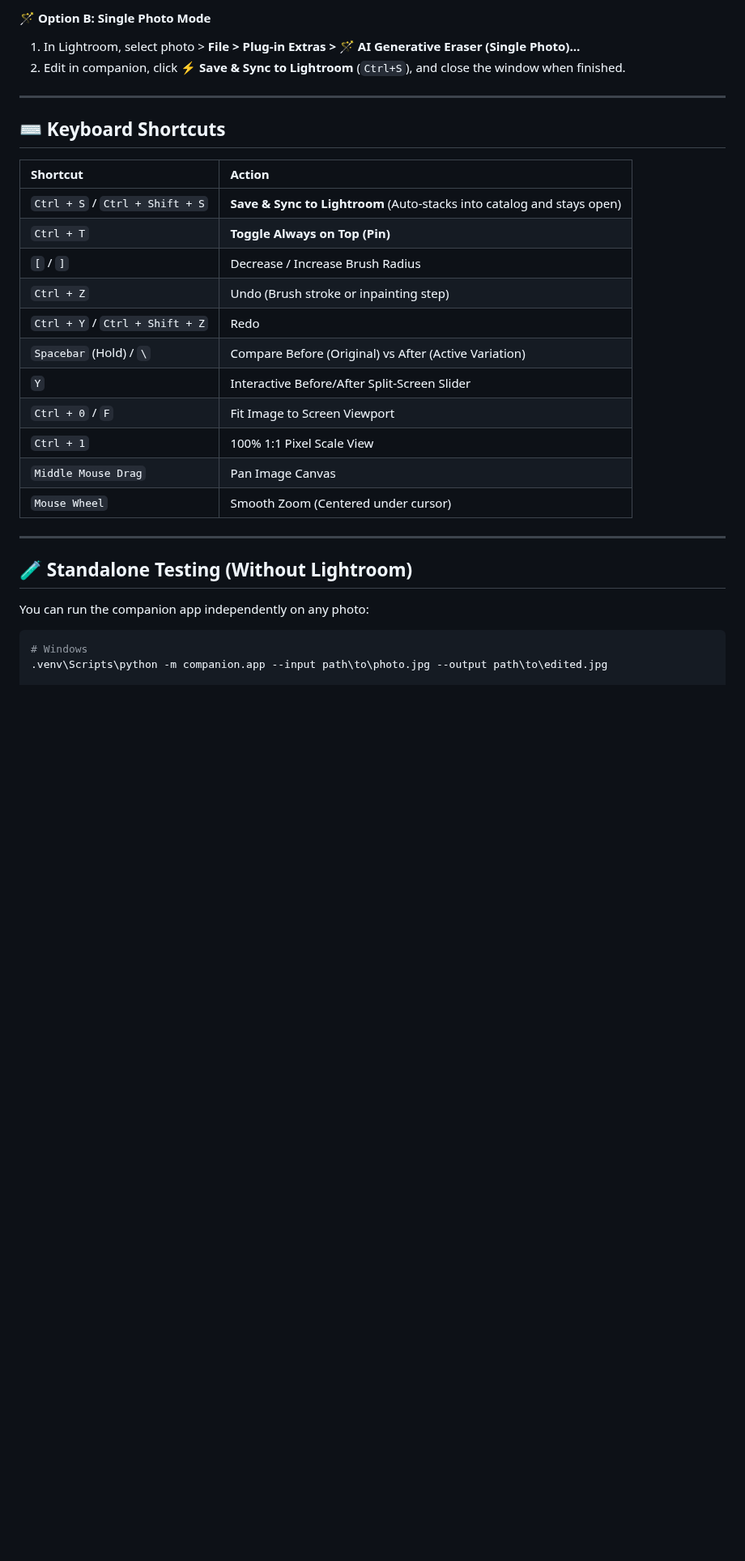
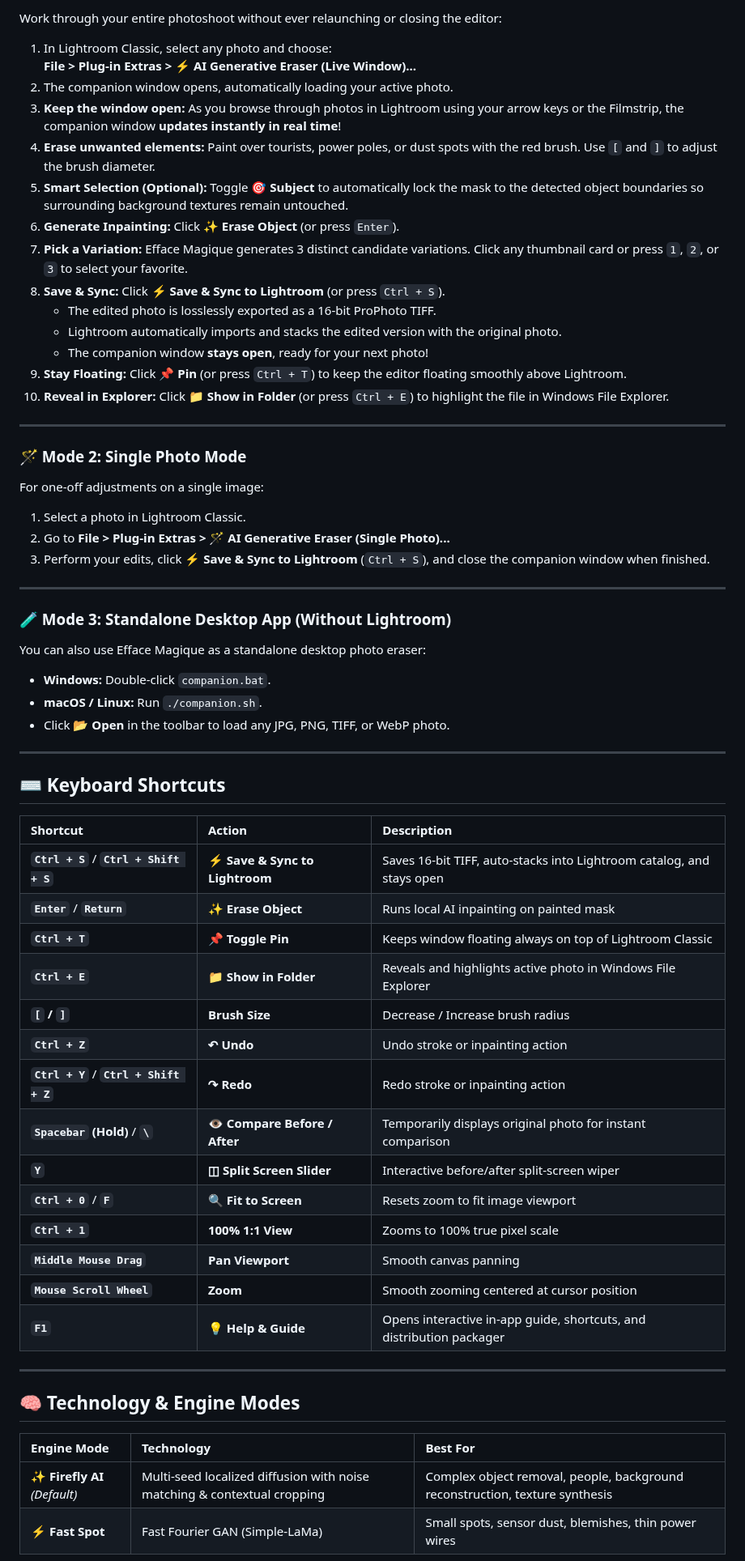
Before and after one commit to LLiu223/efface-magique-lr, a Markdown page: README.md, the part around one of its changes. Shown at 81% size. GitHub-like rendering; blank space fills up the shorter version.

````diff
--- a/README.md
+++ b/README.md
@@ -65,32 +83,66 @@ chmod +x install.sh
 
-#### 🪄 Option B: Single Photo Mode
-1. In Lightroom, select photo > **File > Plug-in Extras > 🪄 AI Generative Eraser (Single Photo)...**
-2. Edit in companion, click **⚡ Save & Sync to Lightroom** (`Ctrl+S`), and close the window when finished.
+Work through your entire photoshoot without ever relaunching or closing the editor:
+
+1. In Lightroom Classic, select any photo and choose:
+   **File > Plug-in Extras > ⚡ AI Generative Eraser (Live Window)...**
+2. The companion window opens, automatically loading your active photo.
+3. **Keep the window open:** As you browse through photos in Lightroom using your arrow keys or the Filmstrip, the companion window **updates instantly in real time**!
+4. **Erase unwanted elements:** Paint over tourists, power poles, or dust spots with the red brush. Use `[` and `]` to adjust the brush diameter.
+5. **Smart Selection (Optional):** Toggle **🎯 Subject** to automatically lock the mask to the detected object boundaries so surrounding background textures remain untouched.
+6. **Generate Inpainting:** Click **✨ Erase Object** (or press `Enter`).
+7. **Pick a Variation:** Efface Magique generates 3 distinct candidate variations. Click any thumbnail card or press `1`, `2`, or `3` to select your favorite.
+8. **Save & Sync:** Click **⚡ Save & Sync to Lightroom** (or press `Ctrl + S`).
+   - The edited photo is losslessly exported as a 16-bit ProPhoto TIFF.
+   - Lightroom automatically imports and stacks the edited version with the original photo.
+   - The companion window **stays open**, ready for your next photo!
+9. **Stay Floating:** Click **📌 Pin** (or press `Ctrl + T`) to keep the editor floating smoothly above Lightroom.
+10. **Reveal in Explorer:** Click **📁 Show in Folder** (or press `Ctrl + E`) to highlight the file in Windows File Explorer.
+
+---
+
+### 🪄 Mode 2: Single Photo Mode
+
+For one-off adjustments on a single image:
+1. Select a photo in Lightroom Classic.
+2. Go to **File > Plug-in Extras > 🪄 AI Generative Eraser (Single Photo)...**
+3. Perform your edits, click **⚡ Save & Sync to Lightroom** (`Ctrl + S`), and close the companion window when finished.
+
+---
+
+### 🧪 Mode 3: Standalone Desktop App (Without Lightroom)
+
+You can also use Efface Magique as a standalone desktop photo eraser:
+- **Windows:** Double-click `companion.bat`.
+- **macOS / Linux:** Run `./companion.sh`.
+- Click **📂 Open** in the toolbar to load any JPG, PNG, TIFF, or WebP photo.
 
 ---
 
 ## ⌨ Keyboard Shortcuts
 
-| Shortcut | Action |
-| :--- | :--- |
-| `Ctrl + S` / `Ctrl + Shift + S` | **Save & Sync to Lightroom** (Auto-stacks into catalog and stays open) |
-| `Ctrl + T` | **Toggle Always on Top (Pin)** |
-| `[` / `]` | Decrease / Increase Brush Radius |
-| `Ctrl + Z` | Undo (Brush stroke or inpainting step) |
-| `Ctrl + Y` / `Ctrl + Shift + Z` | Redo |
-| `Spacebar` (Hold) / `\` | Compare Before (Original) vs After (Active Variation) |
-| `Y` | Interactive Before/After Split-Screen Slider |
-| `Ctrl + 0` / `F` | Fit Image to Screen Viewport |
-| `Ctrl + 1` | 100% 1:1 Pixel Scale View |
-| `Middle Mouse Drag` | Pan Image Canvas |
-| `Mouse Wheel` | Smooth Zoom (Centered under cursor) |
+| Shortcut | Action | Description |
+| :--- | :--- | :--- |
+| **`Ctrl + S`** / **`Ctrl + Shift + S`** | **⚡ Save & Sync to Lightroom** | Saves 16-bit TIFF, auto-stacks into Lightroom catalog, and stays open |
+| **`Enter`** / **`Return`** | **✨ Erase Object** | Runs local AI inpainting on painted mask |
+| **`Ctrl + T`** | **📌 Toggle Pin** | Keeps window floating always on top of Lightroom Classic |
+| **`Ctrl + E`** | **📁 Show in Folder** | Reveals and highlights active photo in Windows File Explorer |
+| **`[` / `]`** | **Brush Size** | Decrease / Increase brush radius |
+| **`Ctrl + Z`** | **↶ Undo** | Undo stroke or inpainting action |
+| **`Ctrl + Y`** / **`Ctrl + Shift + Z`** | **↷ Redo** | Redo stroke or inpainting action |
+| **`Spacebar` (Hold)** / **`\`** | **👁 Compare Before / After** | Temporarily displays original photo for instant comparison |
+| **`Y`** | **◫ Split Screen Slider** | Interactive before/after split-screen wiper |
+| **`Ctrl + 0`** / **`F`** | **🔍 Fit to Screen** | Resets zoom to fit image viewport |
+| **`Ctrl + 1`** | **100% 1:1 View** | Zooms to 100% true pixel scale |
+| **`Middle Mouse Drag`** | **Pan Viewport** | Smooth canvas panning |
+| **`Mouse Scroll Wheel`** | **Zoom** | Smooth zooming centered at cursor position |
+| **`F1`** | **💡 Help & Guide** | Opens interactive in-app guide, shortcuts, and distribution packager |
 
 ---
 
-## 🧪 Standalone Testing (Without Lightroom)
+## 🧠 Technology & Engine Modes
 
-You can run the companion app independently on any photo:
-```bash
-# Windows
-.venv\Scripts\python -m companion.app --input path\to\photo.jpg --output path\to\edited.jpg
+| Engine Mode | Technology | Best For |
+| :--- | :--- | :--- |
+| **✨ Firefly AI** *(Default)* | Multi-seed localized diffusion with noise matching & contextual cropping | Complex object removal, people, background reconstruction, texture synthesis |
+| **⚡ Fast Spot** | Fast Fourier GAN (Simple-LaMa) | Small spots, sensor dust, blemishes, thin power wires |
 
````
Also changed, not shown: other parts of README.md (+112 -83 lines), companion/assets/checkmark.png (added), companion/assets/logo.png (added), companion/assets/logo_source.jpg (added), 7 other files.
